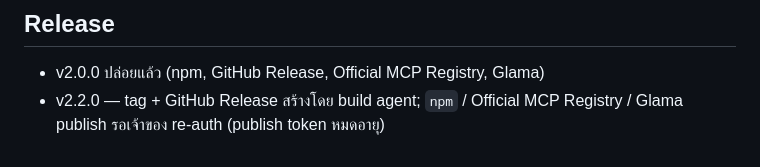
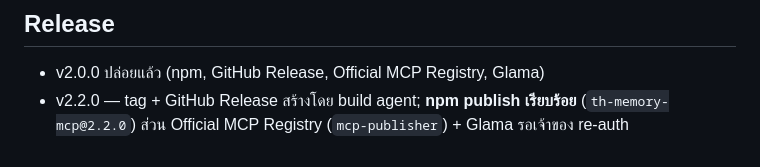
Before and after one commit to worakorn-prince/th-memory-mcp, a Markdown page: design.md, the part around the change. GitHub-like rendering.

Commit message:
docs: mark npm publish done for v2.2.0; mcp-publisher + Glama still pending

```diff
--- a/design.md
+++ b/design.md
@@ -55,4 +55,4 @@
 
 ## Release
 - v2.0.0 ปล่อยแล้ว (npm, GitHub Release, Official MCP Registry, Glama)
-- v2.2.0 — tag + GitHub Release สร้างโดย build agent; `npm` / Official MCP Registry / Glama publish รอเจ้าของ re-auth (publish token หมดอายุ)
+- v2.2.0 — tag + GitHub Release สร้างโดย build agent; **npm publish เรียบร้อย** (`th-memory-mcp@2.2.0`) ส่วน Official MCP Registry (`mcp-publisher`) + Glama รอเจ้าของ re-auth
```
Also changed, not shown: ARCHITECTURE_v2.md (+1 -1 lines).
